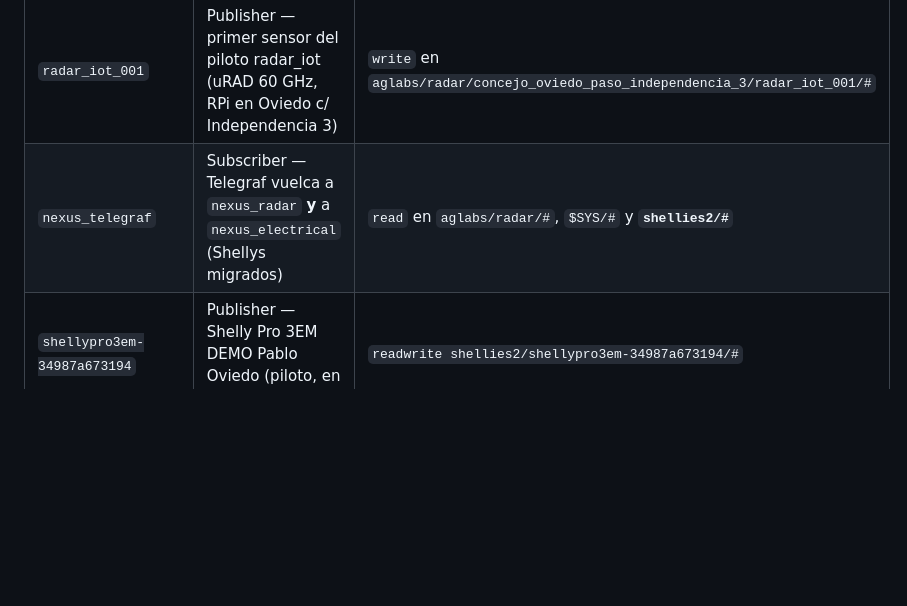
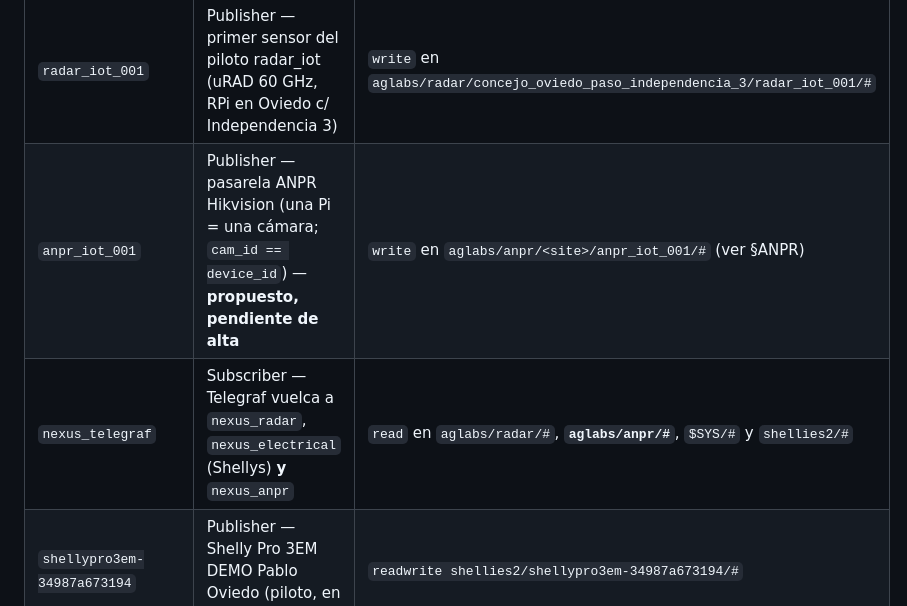
Before and after one commit to alonsoggpablo/aglabs_mqtt, a Markdown page: CLAUDE.md, the part around one of its changes. Rendered like a GitHub page; blank space fills up the shorter version.

```diff
--- a/CLAUDE.md
+++ b/CLAUDE.md
@@ -211,7 +211,8 @@ autenticado.
 | Usuario | Rol | Permisos ACL |
 |---------|-----|--------------|
 | `radar_iot_001` | Publisher — primer sensor del piloto radar_iot (uRAD 60 GHz, RPi en Oviedo c/ Independencia 3) | `write` en `aglabs/radar/concejo_oviedo_paso_independencia_3/radar_iot_001/#` |
-| `nexus_telegraf` | Subscriber — Telegraf vuelca a `nexus_radar` **y** a `nexus_electrical` (Shellys migrados) | `read` en `aglabs/radar/#`, `$SYS/#` y **`shellies2/#`** |
+| `anpr_iot_001` | Publisher — pasarela ANPR Hikvision (una Pi = una cámara; `cam_id == device_id`) — **propuesto, pendiente de alta** | `write` en `aglabs/anpr/<site>/anpr_iot_001/#` (ver §ANPR) |
+| `nexus_telegraf` | Subscriber — Telegraf vuelca a `nexus_radar`, `nexus_electrical` (Shellys) **y** `nexus_anpr` | `read` en `aglabs/radar/#`, **`aglabs/anpr/#`**, `$SYS/#` y `shellies2/#` |
 | `shellypro3em-34987a673194` | Publisher — Shelly Pro 3EM DEMO Pablo Oviedo (piloto, en Tactica todavía) | `readwrite shellies2/shellypro3em-34987a673194/#` |
 | `shellyproem50-08f9e0e7d058` | Publisher — Shelly Pro EM-50 CONSH60134 DEMO A.P. (**migrado a aglabs 2026-08-14**) | `readwrite shellies2/shellyproem50-08f9e0e7d058/#` |
 | `aglabs_shelly_rpc` | Operador RPC — envía comandos a Shellys Gen2 migrados y lee respuestas | `write shellies2/+/rpc`, `read shellies2/+/+/rpc`, `read shellies2/+/online` |
```
Also changed, not shown: other parts of CLAUDE.md (+41 -0 lines), README.md (+6 -2 lines).
